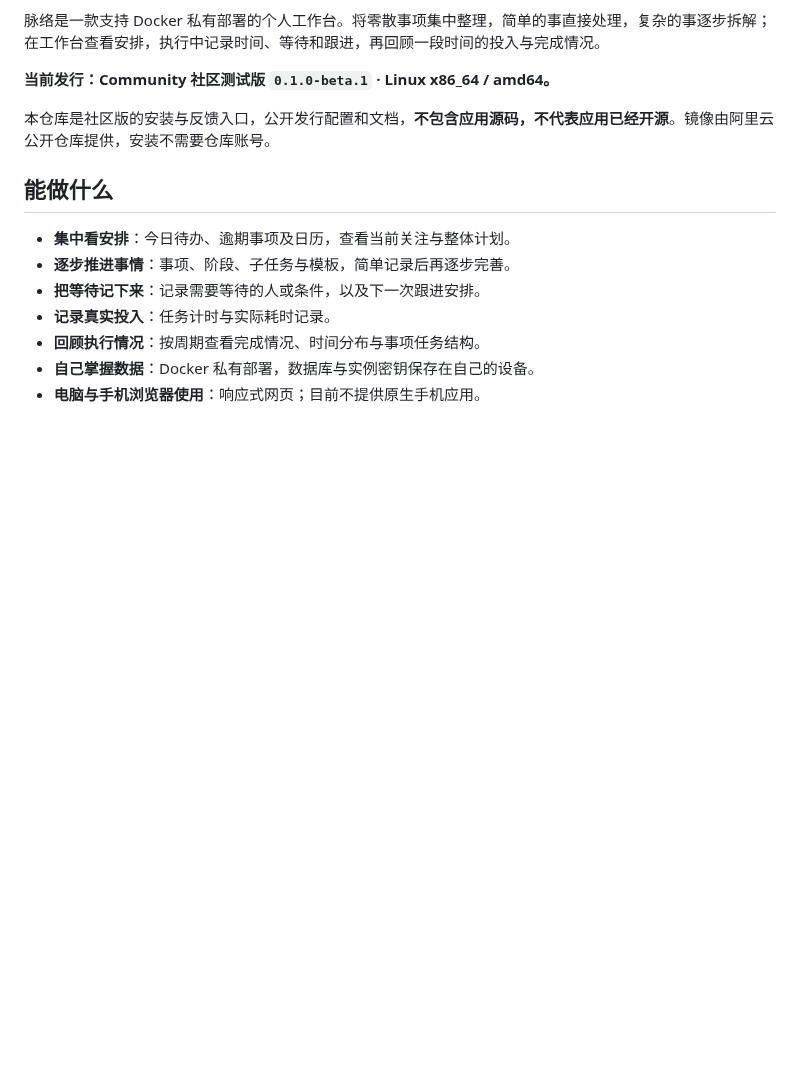
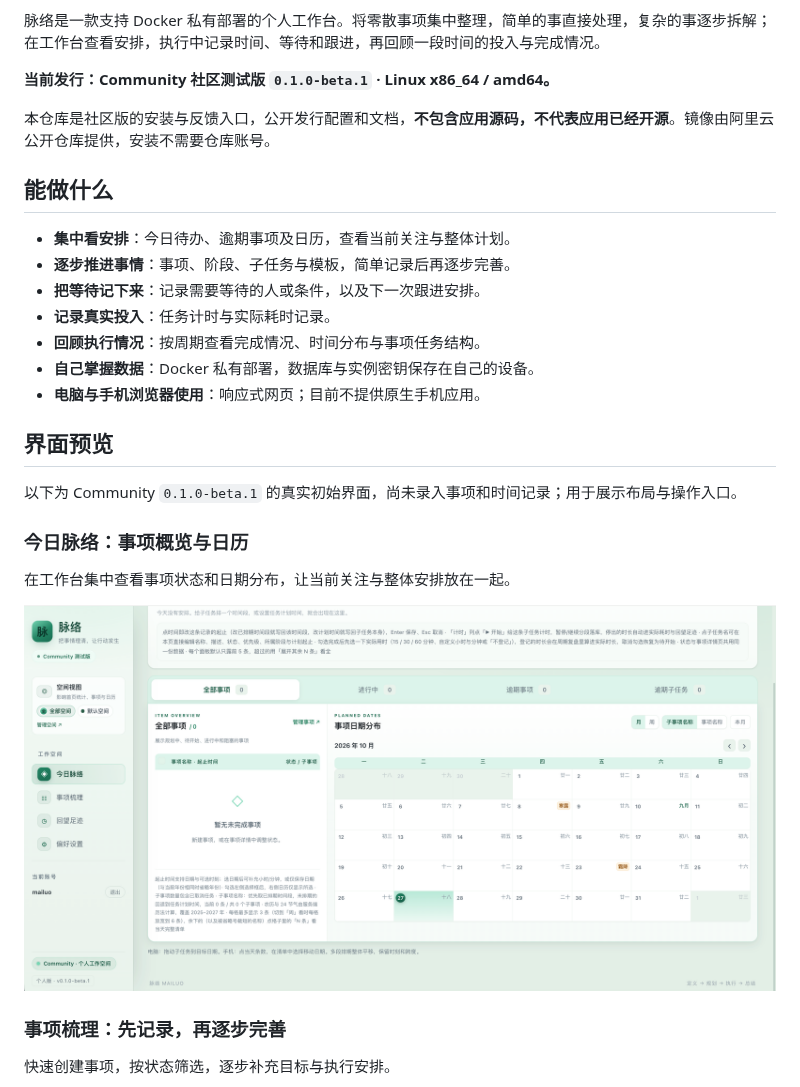
Before and after one commit to zeefeng/mailuo, a Markdown page: README.md, the part around one of its changes. Rendered like a GitHub page; pictures changed too: assets/screenshots/workbench.png (added); blank space fills up the shorter version.

```diff
--- a/README.md
+++ b/README.md
@@ -19,3 +19,18 @@
 - **回顾执行情况**：按周期查看完成情况、时间分布与事项任务结构。
 - **自己掌握数据**：Docker 私有部署，数据库与实例密钥保存在自己的设备。
 - **电脑与手机浏览器使用**：响应式网页；目前不提供原生手机应用。
+
+## 界面预览
+
+以下为 Community `0.1.0-beta.1` 的真实初始界面，尚未录入事项和时间记录；用于展示布局与操作入口。
+
+### 今日脉络：事项概览与日历
+
+在工作台集中查看事项状态和日期分布，让当前关注与整体安排放在一起。
+
+![今日脉络：事项概览与日历，初始空数据界面](assets/screenshots/workbench.png)
+
+### 事项梳理：先记录，再逐步完善
+
+快速创建事项，按状态筛选，逐步补充目标与执行安排。
+
```
Also changed, not shown: other parts of README.md (+13 -0 lines), assets/screenshots/execution-review.png (added), assets/screenshots/items.png (added), assets/screenshots/preferences.png (added), 1 other file.
